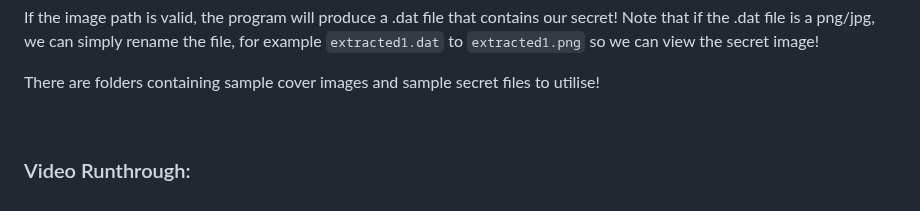
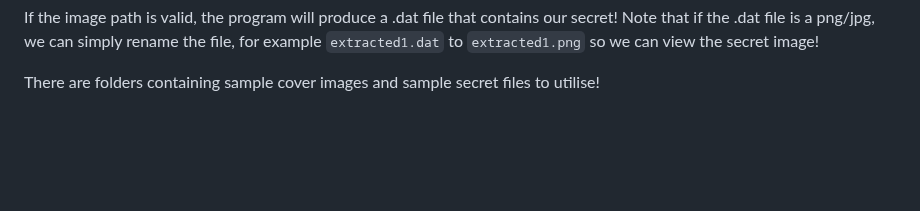
Before and after one commit to cac1031/COMP6841-Steganography, a Markdown page: README.md, the part around the change. Drawn GitHub-style; blank space fills up the shorter version.

```diff
--- a/README.md
+++ b/README.md
@@ -32,7 +32,3 @@ If the image path is valid, the program will produce a .dat file that contains o
 Note that if the .dat file is a png/jpg, we can simply rename the file, for example `extracted1.dat` to `extracted1.png` so we can view the secret image!
 
 There are folders containing sample cover images and sample secret files to utilise!
-
-<br>
-
-### Video Runthrough:
```
